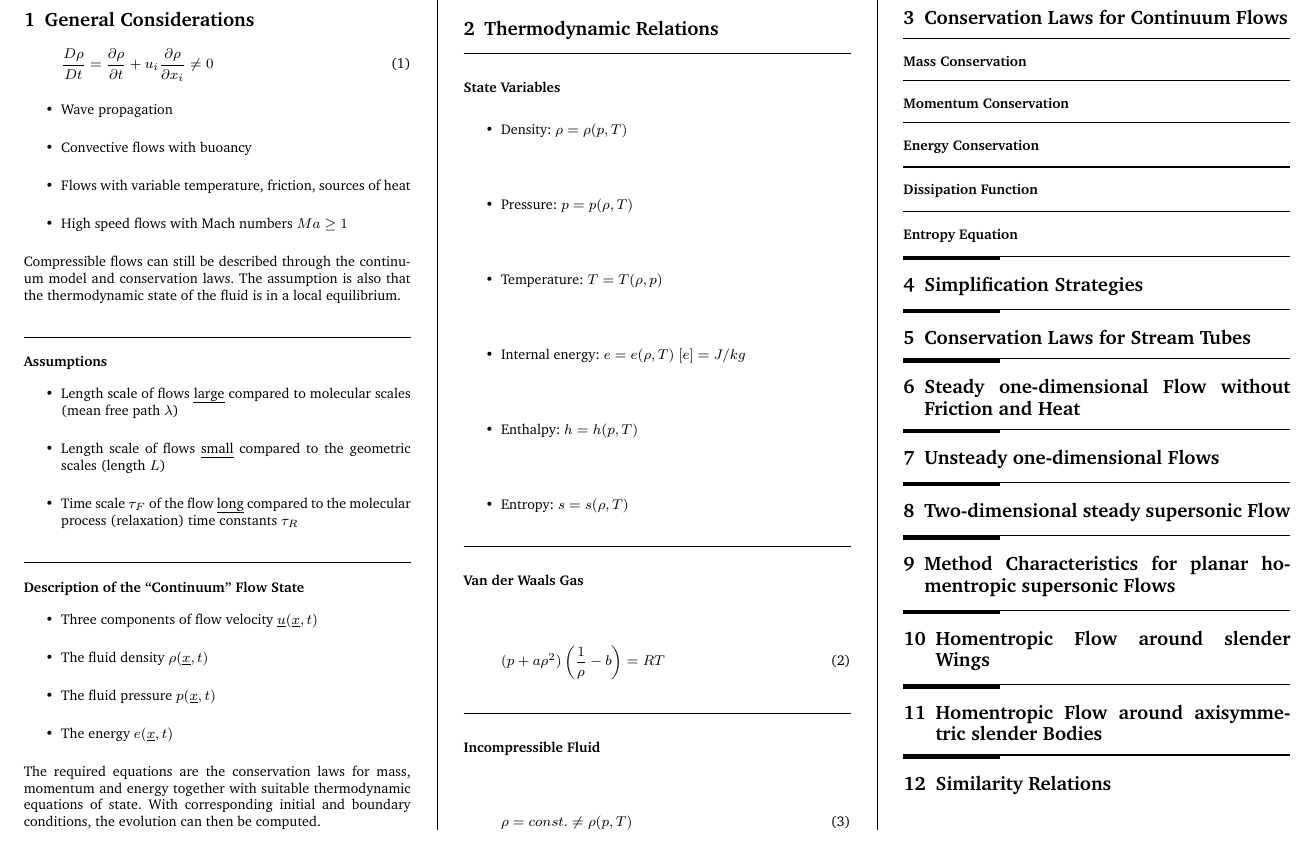
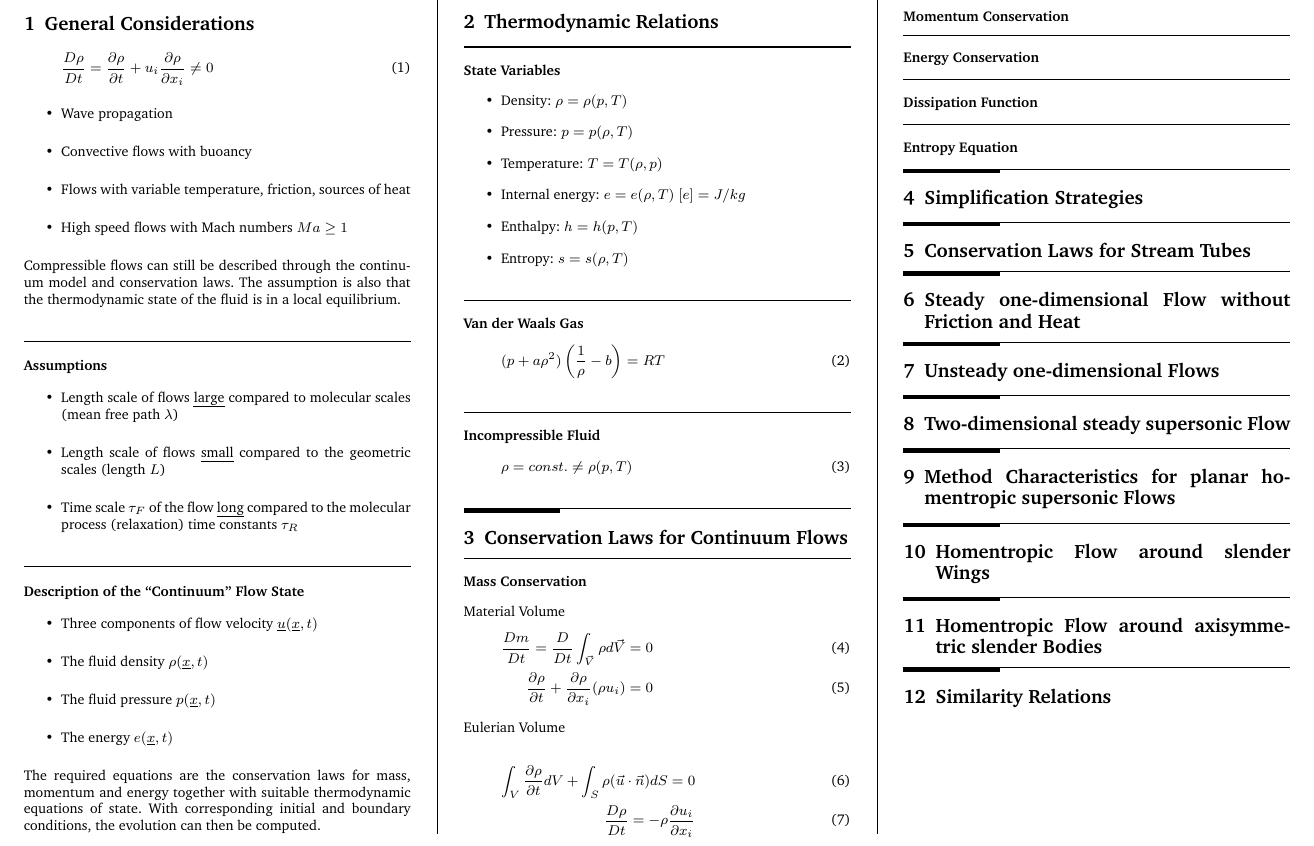
Before and after one commit to x-meienberg/msc-studies-aero, a LaTeX document (Summaries/Compressible Flows/CF_Summary.tex): part of the page, cut so that both start at the same text. The pictures show the PDF file Summaries/Compressible Flows/CF_Summary.pdf that the author committed with the source.

Commit message:
Add newest updates to CF summary

```diff
--- a/Summaries/Compressible Flows/CF_Summary.tex
+++ b/Summaries/Compressible Flows/CF_Summary.tex
@@ -128,3 +128,10 @@ The required equations are the conservation laws for mass, momentum and energy t
 
 \subsubsection*{Mass Conservation}
 
+Material Volume
+\begin{align}
+    \frac{Dm}{Dt} = \frac{D}{Dt} \int_{\vec{V}} \rho d\vec{V} = 0 \\
+    \frac{\partial \rho}{\partial t} + \frac{\partial \rho}{\partial x_i }(\rho u_i) = 0
+\end{align}
+
+Eulerian Volume
```
Also changed, not shown: Summaries/Compressible Flows/CF_Summary.pdf, Summaries/Compressible Flows/CF_Summary.tex (10 more changed lines), 4 other files.
